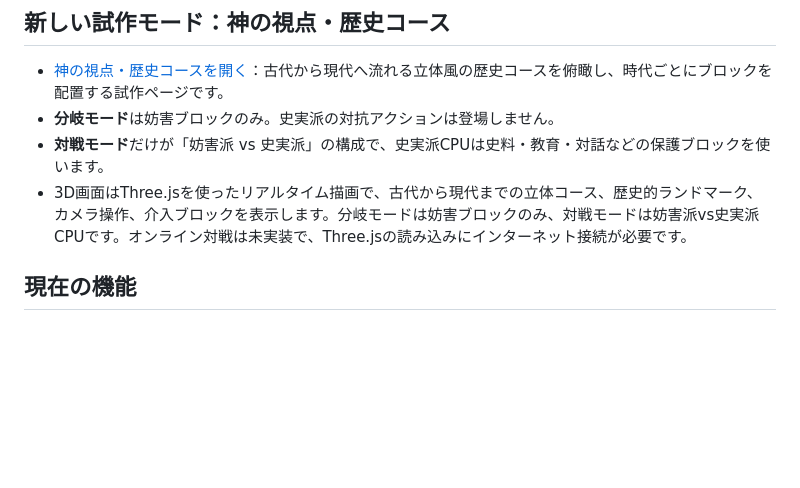
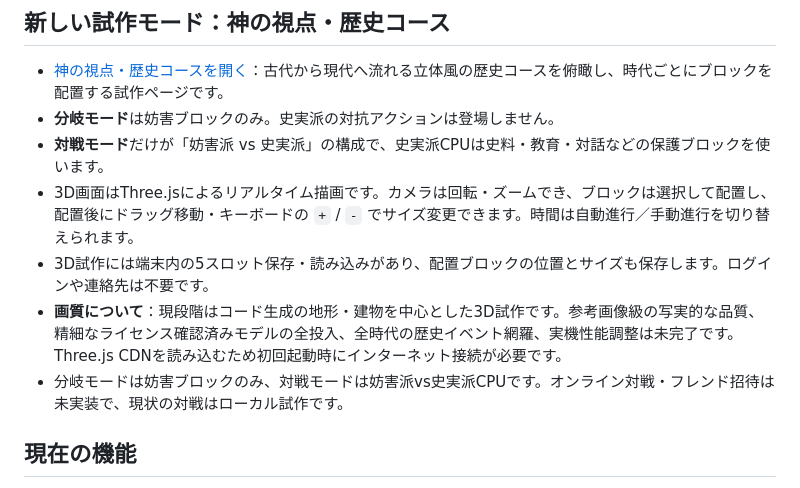
Before and after one commit to pass-juken-academy2026/history-strategy-game, a Markdown page: README.md, the part around the change. Drawn GitHub-style; blank space fills up the shorter version.

Commit message:
Document current 3D controls, local saves, and remaining quality gaps

```diff
--- a/README.md
+++ b/README.md
@@ -7,7 +7,10 @@
 - [神の視点・歴史コースを開く](./timeline.html)：古代から現代へ流れる立体風の歴史コースを俯瞰し、時代ごとにブロックを配置する試作ページです。
 - **分岐モード**は妨害ブロックのみ。史実派の対抗アクションは登場しません。
 - **対戦モード**だけが「妨害派 vs 史実派」の構成で、史実派CPUは史料・教育・対話などの保護ブロックを使います。
-- 3D画面はThree.jsを使ったリアルタイム描画で、古代から現代までの立体コース、歴史的ランドマーク、カメラ操作、介入ブロックを表示します。分岐モードは妨害ブロックのみ、対戦モードは妨害派vs史実派CPUです。オンライン対戦は未実装で、Three.jsの読み込みにインターネット接続が必要です。
+- 3D画面はThree.jsによるリアルタイム描画です。カメラは回転・ズームでき、ブロックは選択して配置し、配置後にドラッグ移動・キーボードの `+` / `-` でサイズ変更できます。時間は自動進行／手動進行を切り替えられます。
+- 3D試作には端末内の5スロット保存・読み込みがあり、配置ブロックの位置とサイズも保存します。ログインや連絡先は不要です。
+- **画質について**：現段階はコード生成の地形・建物を中心とした3D試作です。参考画像級の写実的な品質、精細なライセンス確認済みモデルの全投入、全時代の歴史イベント網羅、実機性能調整は未完了です。Three.js CDNを読み込むため初回起動時にインターネット接続が必要です。
+- 分岐モードは妨害ブロックのみ、対戦モードは妨害派vs史実派CPUです。オンライン対戦・フレンド招待は未実装で、現状の対戦はローカル試作です。
 
 ## 現在の機能
 - 妨害派と史実派の2陣営
```
